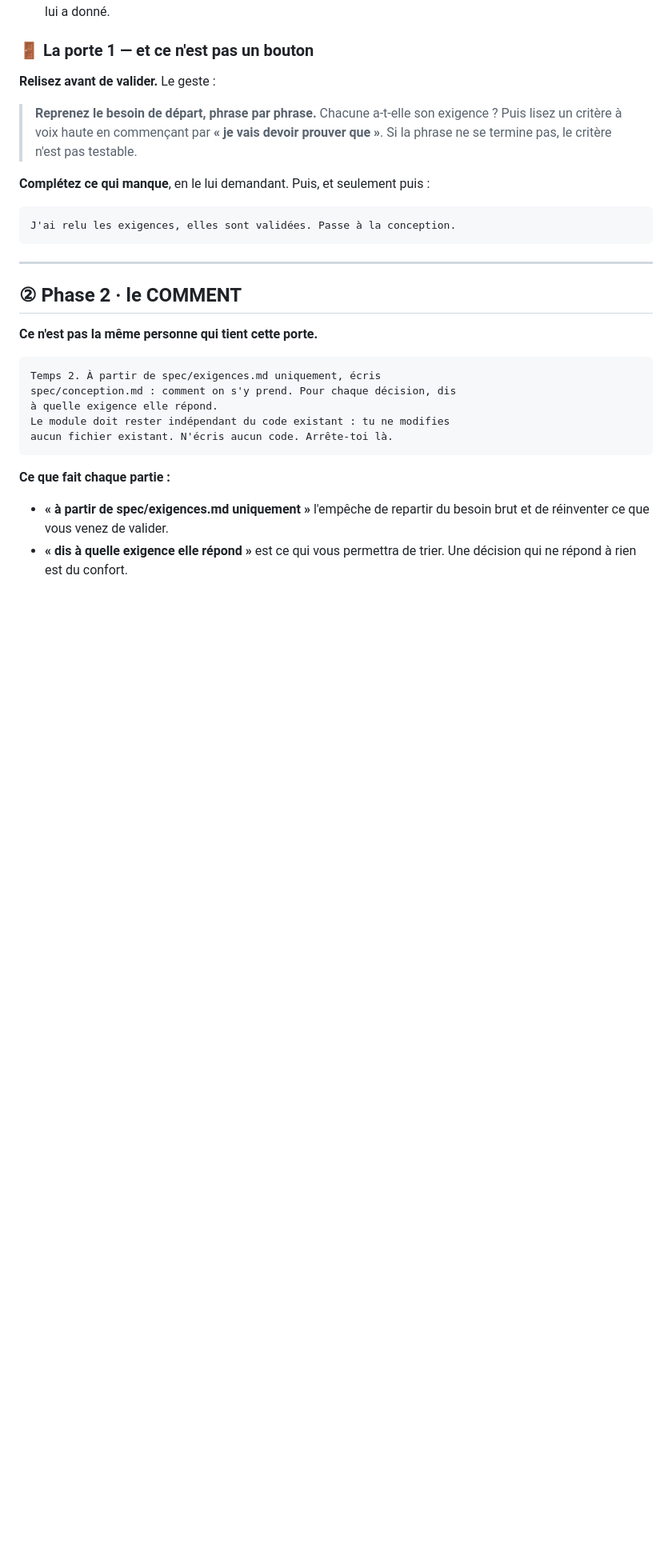
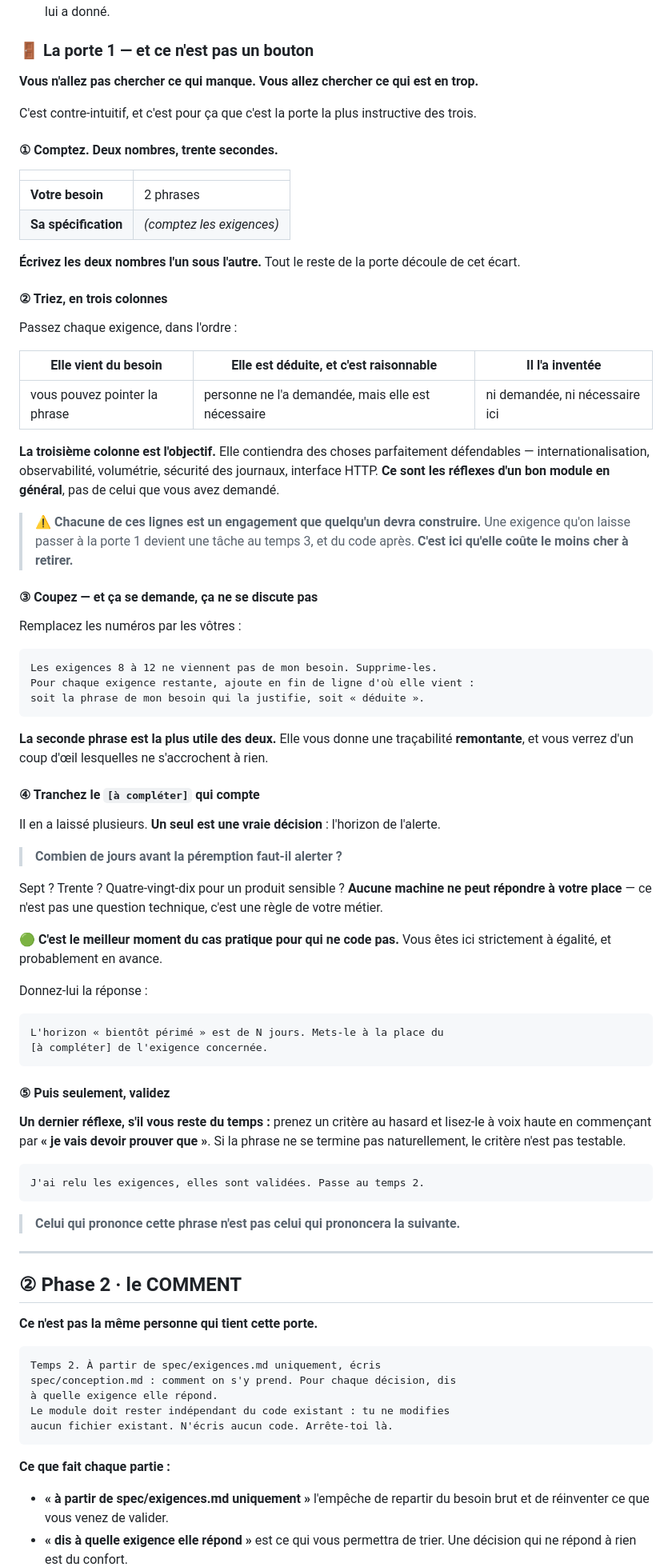
Before and after one commit to MattyDeuti/daia-tp-pharmacie-pilote, a Markdown page: prompt_tp/J2-slide043/les-trois-phases.md, the part around the change. Shown at 80% size. Drawn GitHub-style; blank space fills up the shorter version.

Commit message:
fix(prompt_tp): la porte 1 cherche ce qui est en trop, pas ce qui manque
Reecriture apres un essai reel sur la VM le 15/08. Le prompt du temps 1
tient (il s'arrete tout seul, il ne touche pas au code, la parade
[a completer] prend, le collage de 17 lignes passe) — mais DEUX PHRASES
de besoin ont produit DOUZE exigences : internationalisation, fuseaux
horaires, observabilite, volumetrie 10 000 lots, securite des journaux,
interface HTTP. Rien de tout ca n'etait demande.

Le risque n'est donc pas la sous-couverture, c'est la surproduction.
La porte 1 devient :
  1. compter les deux nombres et les ecrire
  2. trier en trois colonnes (vient du besoin / deduite / inventee)
  3. couper, en le demandant a l'agent — un prompt, pas une discussion
  4. trancher le [a completer] de l'horizon d'alerte : c'est une regle
     metier, et c'est le meilleur moment non-dev du creneau
  5. valider

consignes/tp2-spec.md suit la meme correction.

Co-Authored-By: Claude Opus 5 <noreply@anthropic.com>
Claude-Session: https://claude.ai/code/session_01NeJpBGPL1PvyhTe2qKJm1j

````diff
--- a/prompt_tp/J2-slide043/les-trois-phases.md
+++ b/prompt_tp/J2-slide043/les-trois-phases.md
@@ -76,17 +76,78 @@ choisir à ma place.
 
 ### 🚪 La porte 1 — et ce n'est pas un bouton
 
-**Relisez avant de valider.** Le geste :
+**Vous n'allez pas chercher ce qui manque. Vous allez chercher ce qui est en trop.**
 
-> **Reprenez le besoin de départ, phrase par phrase.** Chacune a-t-elle son exigence ?
-> Puis lisez un critère à voix haute en commençant par **« je vais devoir prouver que »**. Si la
-> phrase ne se termine pas, le critère n'est pas testable.
+C'est contre-intuitif, et c'est pour ça que c'est la porte la plus instructive des trois.
 
-**Complétez ce qui manque**, en le lui demandant. Puis, et seulement puis :
+#### ① Comptez. Deux nombres, trente secondes.
+
+| | |
+|---|---|
+| **Votre besoin** | 2 phrases |
+| **Sa spécification** | *(comptez les exigences)* |
+
+**Écrivez les deux nombres l'un sous l'autre.** Tout le reste de la porte découle de cet écart.
+
+#### ② Triez, en trois colonnes
+
+Passez chaque exigence, dans l'ordre :
+
+| Elle vient du besoin | Elle est déduite, et c'est raisonnable | **Il l'a inventée** |
+|---|---|---|
+| vous pouvez pointer la phrase | personne ne l'a demandée, mais elle est nécessaire | ni demandée, ni nécessaire ici |
+
+**La troisième colonne est l'objectif.** Elle contiendra des choses parfaitement défendables —
+internationalisation, observabilité, volumétrie, sécurité des journaux, interface HTTP. **Ce sont
+les réflexes d'un bon module en général**, pas de celui que vous avez demandé.
+
+> ⚠️ **Chacune de ces lignes est un engagement que quelqu'un devra construire.** Une exigence qu'on
+> laisse passer à la porte 1 devient une tâche au temps 3, et du code après. **C'est ici qu'elle
+> coûte le moins cher à retirer.**
+
+#### ③ Coupez — et ça se demande, ça ne se discute pas
+
+Remplacez les numéros par les vôtres :
 
 ```
-J'ai relu les exigences, elles sont validées. Passe à la conception.
+Les exigences 8 à 12 ne viennent pas de mon besoin. Supprime-les.
+Pour chaque exigence restante, ajoute en fin de ligne d'où elle vient :
+soit la phrase de mon besoin qui la justifie, soit « déduite ».
 ```
+
+**La seconde phrase est la plus utile des deux.** Elle vous donne une traçabilité **remontante**,
+et vous verrez d'un coup d'œil lesquelles ne s'accrochent à rien.
+
+#### ④ Tranchez le `[à compléter]` qui compte
+
+Il en a laissé plusieurs. **Un seul est une vraie décision** : l'horizon de l'alerte.
+
+> **Combien de jours avant la péremption faut-il alerter ?**
+
+Sept ? Trente ? Quatre-vingt-dix pour un produit sensible ? **Aucune machine ne peut répondre à
+votre place** — ce n'est pas une question technique, c'est une règle de votre métier.
+
+🟢 **C'est le meilleur moment du cas pratique pour qui ne code pas.** Vous êtes ici strictement à
+égalité, et probablement en avance.
+
+Donnez-lui la réponse :
+
+```
+L'horizon « bientôt périmé » est de N jours. Mets-le à la place du
+[à compléter] de l'exigence concernée.
+```
+
+#### ⑤ Puis seulement, validez
+
+**Un dernier réflexe, s'il vous reste du temps :** prenez un critère au hasard et lisez-le à voix
+haute en commençant par **« je vais devoir prouver que »**. Si la phrase ne se termine pas
+naturellement, le critère n'est pas testable.
+
+```
+J'ai relu les exigences, elles sont validées. Passe au temps 2.
+```
+
+> **Celui qui prononce cette phrase n'est pas celui qui prononcera la suivante.**
 
 ---
 
````
Also changed, not shown: consignes/tp2-spec.md (+1 -1 lines).
